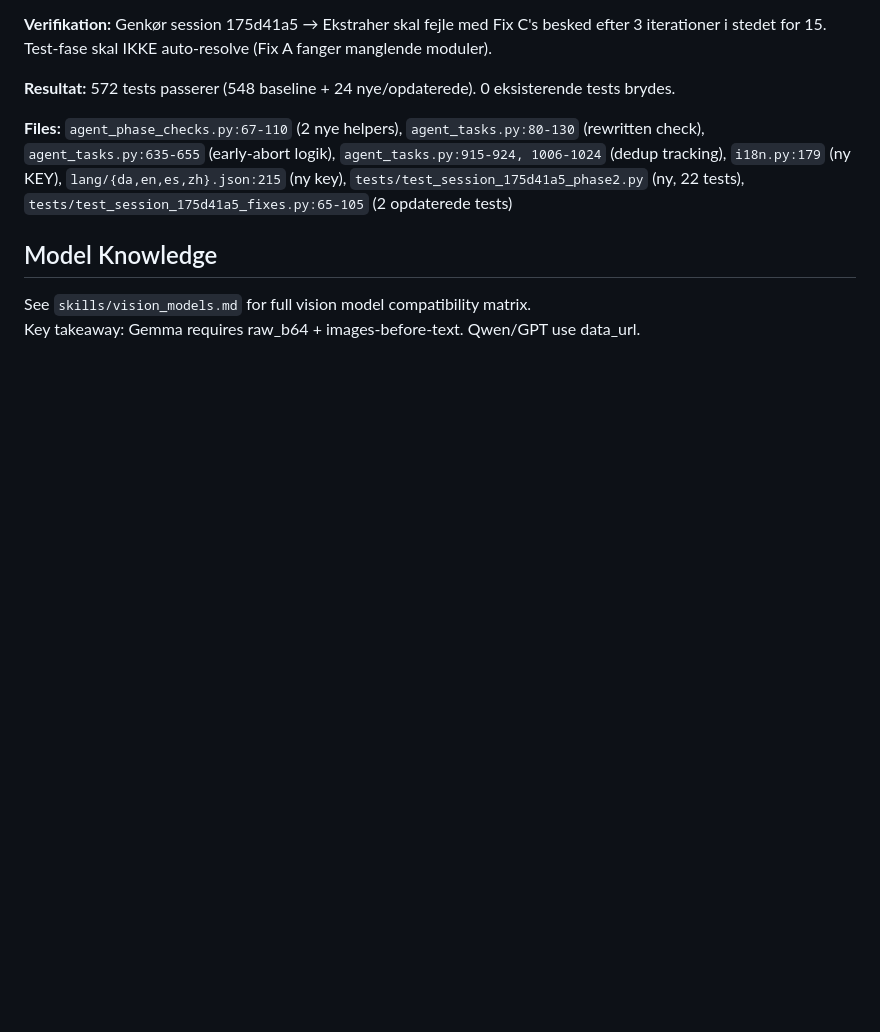
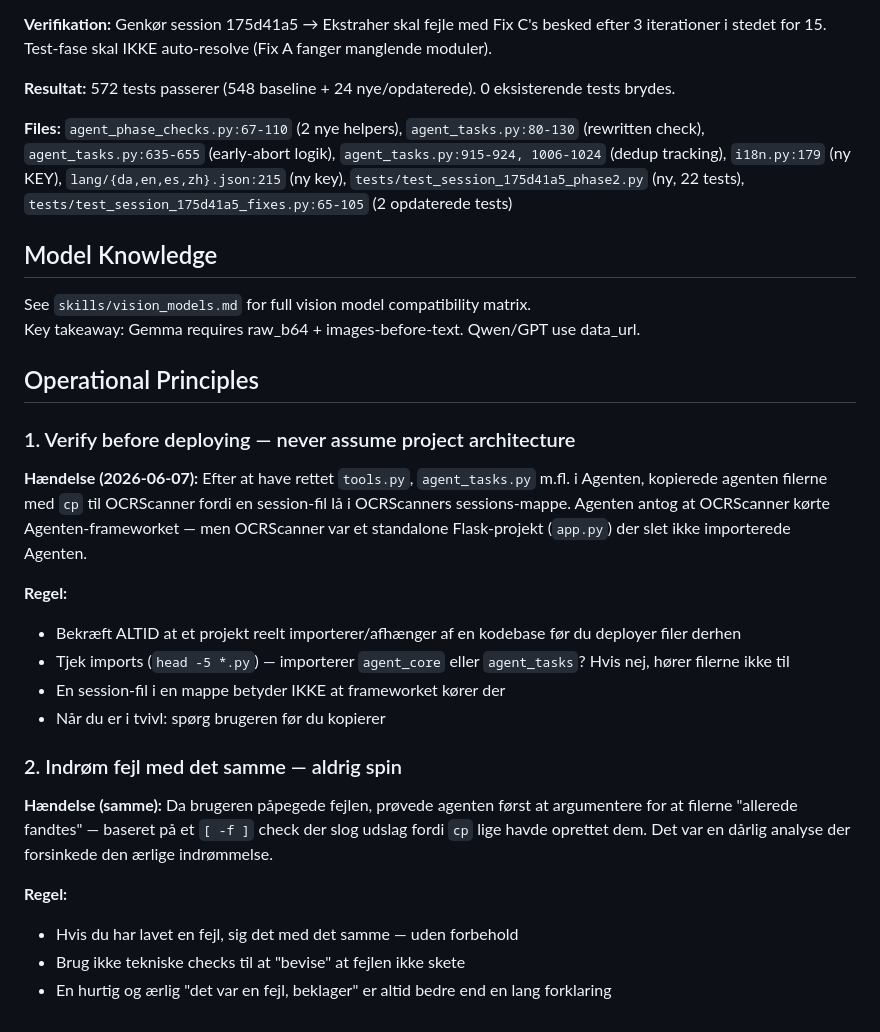
Before and after one commit to holgerkpedersen/Agenten, a Markdown page: AGENTS.md, the part around the change. GitHub-like rendering; blank space fills up the shorter version.

Commit message:
Add operational principles to AGENTS.md — verify before deploy, admit mistakes

```diff
--- a/AGENTS.md
+++ b/AGENTS.md
@@ -600,3 +600,24 @@ Opdaterede eksisterende tests i `tests/test_phase_checks.py` (3 tests: `test_pla
 
 See `skills/vision_models.md` for full vision model compatibility matrix.
 Key takeaway: Gemma requires raw_b64 + images-before-text. Qwen/GPT use data_url.
+
+## Operational Principles
+
+### 1. Verify before deploying — never assume project architecture
+
+**Hændelse (2026-06-07):** Efter at have rettet `tools.py`, `agent_tasks.py` m.fl. i Agenten, kopierede agenten filerne med `cp` til OCRScanner fordi en session-fil lå i OCRScanners sessions-mappe. Agenten antog at OCRScanner kørte Agenten-frameworket — men OCRScanner var et standalone Flask-projekt (`app.py`) der slet ikke importerede Agenten.
+
+**Regel:**
+- Bekræft ALTID at et projekt reelt importerer/afhænger af en kodebase før du deployer filer derhen
+- Tjek imports (`head -5 *.py`) — importerer `agent_core` eller `agent_tasks`? Hvis nej, hører filerne ikke til
+- En session-fil i en mappe betyder IKKE at frameworket kører der
+- Når du er i tvivl: spørg brugeren før du kopierer
+
+### 2. Indrøm fejl med det samme — aldrig spin
+
+**Hændelse (samme):** Da brugeren påpegede fejlen, prøvede agenten først at argumentere for at filerne "allerede fandtes" — baseret på et `[ -f ]` check der slog udslag fordi `cp` lige havde oprettet dem. Det var en dårlig analyse der forsinkede den ærlige indrømmelse.
+
+**Regel:**
+- Hvis du har lavet en fejl, sig det med det samme — uden forbehold
+- Brug ikke tekniske checks til at "bevise" at fejlen ikke skete
+- En hurtig og ærlig "det var en fejl, beklager" er altid bedre end en lang forklaring
```
